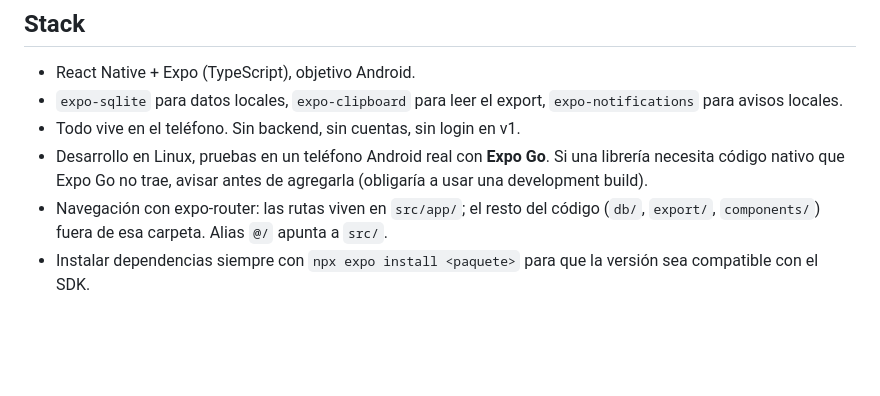
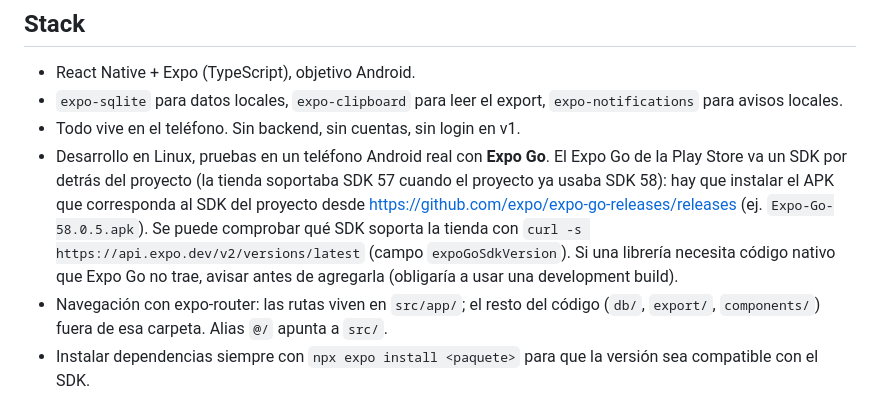
Before and after one commit to burgooss/class-of-clans, a Markdown page: CLAUDE.md, the part around the change. GitHub-like rendering; blank space fills up the shorter version.

Commit message:
Documentar que Expo Go de la tienda va un SDK por detrás
La Play Store soportaba SDK 57 cuando el proyecto ya usaba SDK 58, por lo
que Expo Go rechazaba el proyecto como incompatible. Anota en CLAUDE.md
que hay que instalar el APK del SDK correspondiente desde
expo-go-releases y cómo comprobar qué SDK soporta la tienda.

Co-Authored-By: Claude Sonnet 5.5 <noreply@anthropic.com>

```diff
--- a/CLAUDE.md
+++ b/CLAUDE.md
@@ -27,7 +27,7 @@ Lee el archivo relevante antes de trabajar en una fase. Si una decisión cambia,
 - React Native + Expo (TypeScript), objetivo Android.
 - `expo-sqlite` para datos locales, `expo-clipboard` para leer el export, `expo-notifications` para avisos locales.
 - Todo vive en el teléfono. Sin backend, sin cuentas, sin login en v1.
-- Desarrollo en Linux, pruebas en un teléfono Android real con **Expo Go**. Si una librería necesita código nativo que Expo Go no trae, avisar antes de agregarla (obligaría a usar una development build).
+- Desarrollo en Linux, pruebas en un teléfono Android real con **Expo Go**. El Expo Go de la Play Store va un SDK por detrás del proyecto (la tienda soportaba SDK 57 cuando el proyecto ya usaba SDK 58): hay que instalar el APK que corresponda al SDK del proyecto desde https://github.com/expo/expo-go-releases/releases (ej. `Expo-Go-58.0.5.apk`). Se puede comprobar qué SDK soporta la tienda con `curl -s https://api.expo.dev/v2/versions/latest` (campo `expoGoSdkVersion`). Si una librería necesita código nativo que Expo Go no trae, avisar antes de agregarla (obligaría a usar una development build).
 - Navegación con expo-router: las rutas viven en `src/app/`; el resto del código (`db/`, `export/`, `components/`) fuera de esa carpeta. Alias `@/` apunta a `src/`.
 - Instalar dependencias siempre con `npx expo install <paquete>` para que la versión sea compatible con el SDK.
 
```
